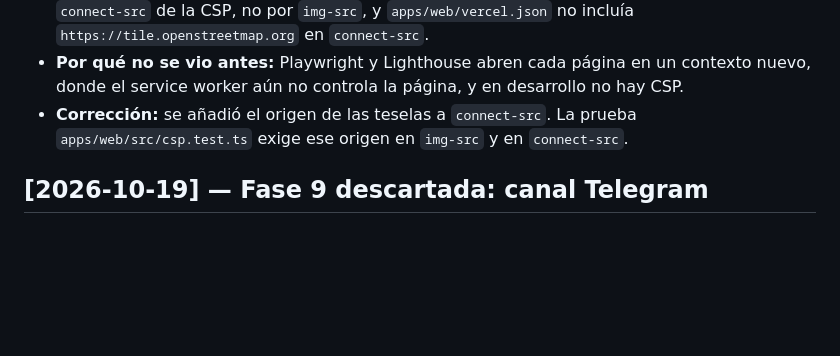
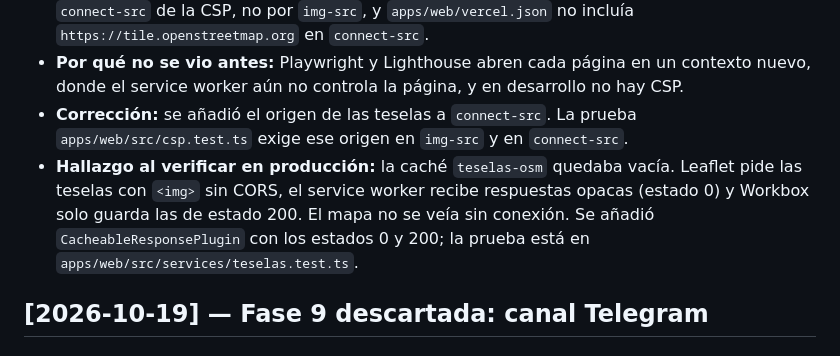
Before and after one commit to HerlanCh/PlataformaGIS, a Markdown page: docs/bitacora.md, the part around the change. GitHub-like rendering; blank space fills up the shorter version.

Commit message:
docs: registra el hallazgo de la caché de teselas vacía
Co-Authored-By: Claude Opus 5.5 <noreply@anthropic.com>

```diff
--- a/docs/bitacora.md
+++ b/docs/bitacora.md
@@ -580,6 +580,7 @@ Se cumplen los tres criterios de salida del roadmap: las historias del frontend
 - **Causa:** cuando el service worker ya controla la página, intercepta las teselas de OpenStreetMap para guardarlas en caché y las pide con `fetch()`. Esas peticiones se rigen por `connect-src` de la CSP, no por `img-src`, y `apps/web/vercel.json` no incluía `https://tile.openstreetmap.org` en `connect-src`.
 - **Por qué no se vio antes:** Playwright y Lighthouse abren cada página en un contexto nuevo, donde el service worker aún no controla la página, y en desarrollo no hay CSP.
 - **Corrección:** se añadió el origen de las teselas a `connect-src`. La prueba `apps/web/src/csp.test.ts` exige ese origen en `img-src` y en `connect-src`.
+- **Hallazgo al verificar en producción:** la caché `teselas-osm` quedaba vacía. Leaflet pide las teselas con `<img>` sin CORS, el service worker recibe respuestas opacas (estado 0) y Workbox solo guarda las de estado 200. El mapa no se veía sin conexión. Se añadió `CacheableResponsePlugin` con los estados 0 y 200; la prueba está en `apps/web/src/services/teselas.test.ts`.
 
 ## [2026-10-19] — Fase 9 descartada: canal Telegram
 
```
